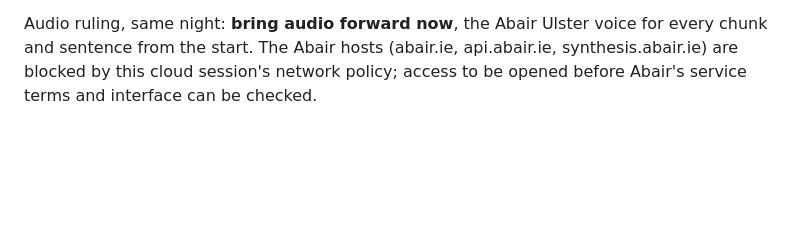
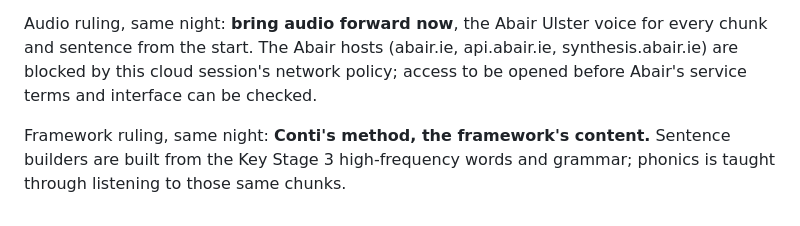
Before and after one commit to daithi77/get-iplayer-automator-master, a Markdown page: NathanCompanion/PROPOSAL.md, the part around the change. Rendered like a GitHub page; blank space fills up the shorter version.

Commit message:
Record the framework ruling
Co-Authored-By: Claude Opus 5.5 <noreply@anthropic.com>
Claude-Session: https://claude.ai/code/session_01AzpWkHrfZQCfxRazcZJ2b1

```diff
--- a/NathanCompanion/PROPOSAL.md
+++ b/NathanCompanion/PROPOSAL.md
@@ -194,3 +194,5 @@ Dáithí found the working web app (artifact MjhJntQp8bnP5b7hKzzteC) functional
 Dáithí: the app's design is to incorporate the philosophy of Dr Gianfranco Conti (Extensive Processing Instruction). Settled so far: memory is the spine, speaking the goal. Conti's model answers the open question of the unit of memory: **chunks and sentence builders**, not single words. Two tensions to resolve before design: (1) EPI starts with modelling and receptive processing through listening, which collides with the ruling of no audio until the Abair voice is wired in; (2) the NI Key Stage 3 framework is written in the phonics, frequency-vocabulary and grammar tradition that Conti has publicly criticised, so the app must satisfy the framework's content while following Conti's method. The gianfrancoconti.com site could not be reached from this session (network block); the summary of EPI used here is from Claude's general knowledge and should be checked against his own writing.
 
 Audio ruling, same night: **bring audio forward now**, the Abair Ulster voice for every chunk and sentence from the start. The Abair hosts (abair.ie, api.abair.ie, synthesis.abair.ie) are blocked by this cloud session's network policy; access to be opened before Abair's service terms and interface can be checked.
+
+Framework ruling, same night: **Conti's method, the framework's content.** Sentence builders are built from the Key Stage 3 high-frequency words and grammar; phonics is taught through listening to those same chunks.
```
